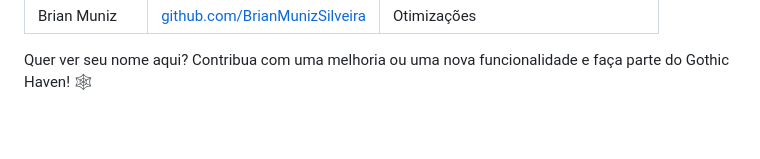
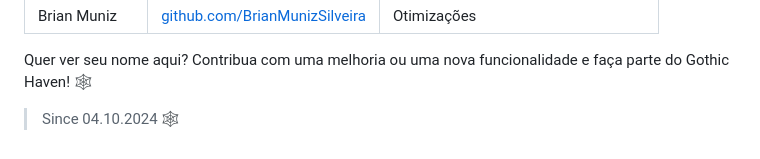
Before and after one commit to CoffeCraze/Gothic-Haven, a Markdown page: README.md, the part around the change. GitHub-like rendering; blank space fills up the shorter version.

```diff
--- a/README.md
+++ b/README.md
@@ -68,3 +68,5 @@ Agradecemos a todos os colaboradores que tornaram este projeto possível! Seja u
 </table>
 
 Quer ver seu nome aqui? Contribua com uma melhoria ou uma nova funcionalidade e faça parte do Gothic Haven! 🕸️
+
+> Since 04.10.2024 🕸️
```
